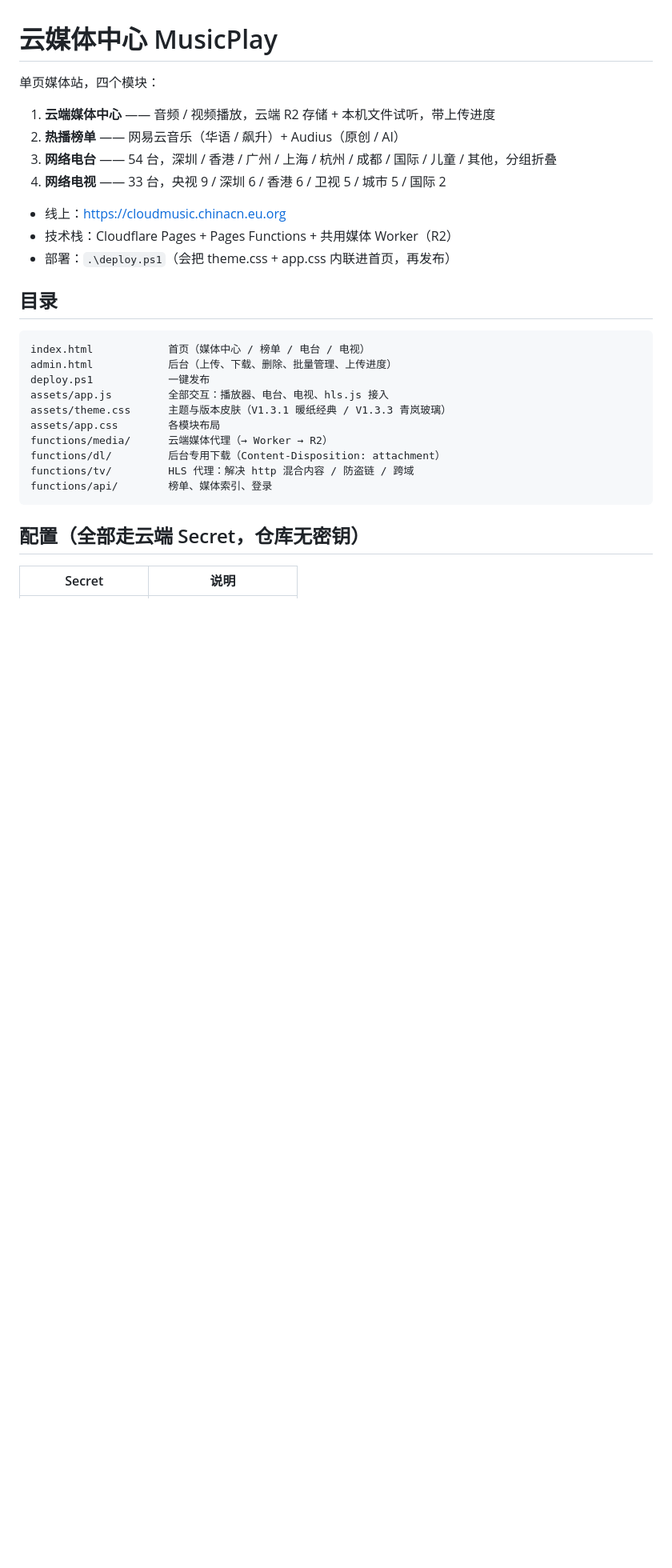
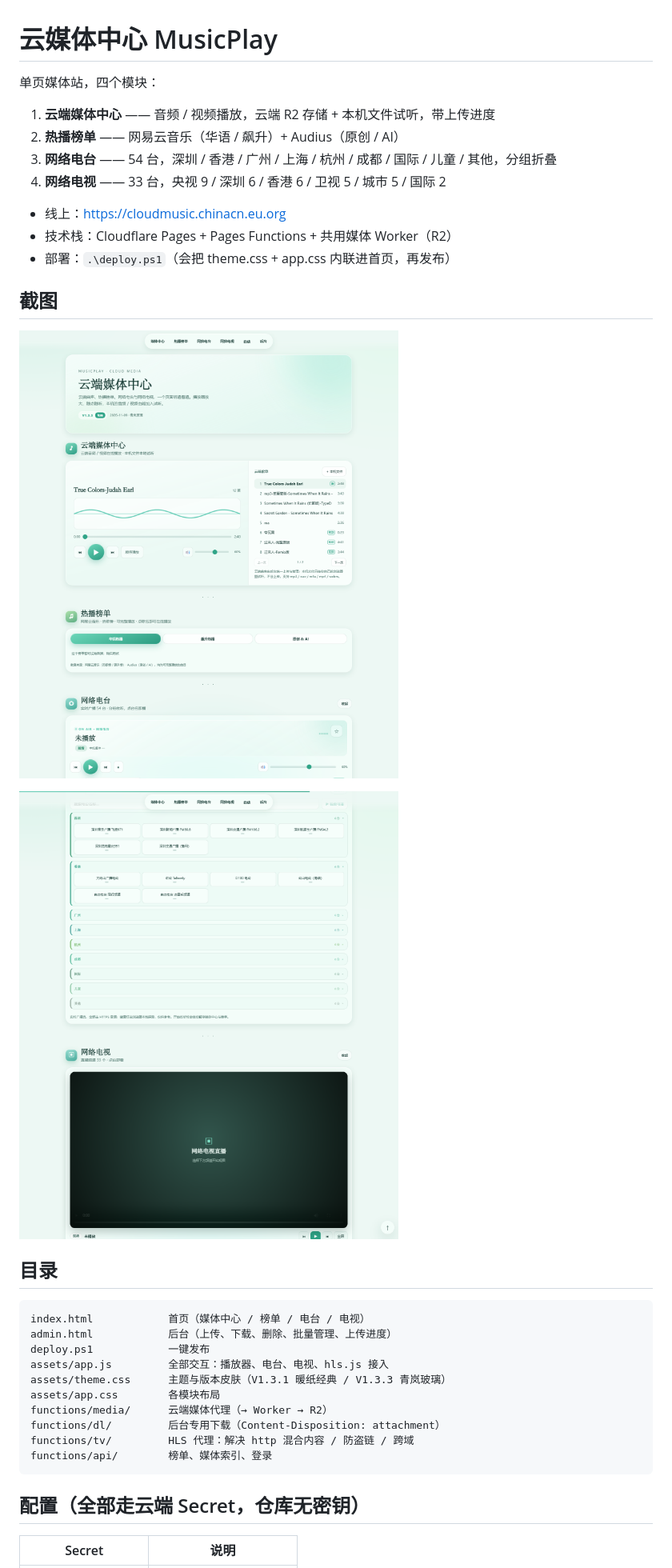
Before and after one commit to szboboxing/musicplay, a Markdown page: README.md, the part around the change. Shown at 80% size. Drawn GitHub-style; pictures changed too: docs/screenshots/home.png (added), docs/screenshots/radio-tv.png (added); blank space fills up the shorter version.

Commit message:
文档：README 增加两张站点截图

```diff
--- a/README.md
+++ b/README.md
@@ -10,6 +10,12 @@
 - 线上：<https://cloudmusic.chinacn.eu.org>
 - 技术栈：Cloudflare Pages + Pages Functions + 共用媒体 Worker（R2）
 - 部署：`.\deploy.ps1`（会把 theme.css + app.css 内联进首页，再发布）
+
+## 截图
+
+![云端媒体中心与热播榜单](docs/screenshots/home.png)
+
+![网络电台分组折叠与网络电视](docs/screenshots/radio-tv.png)
 
 ## 目录
 
```
